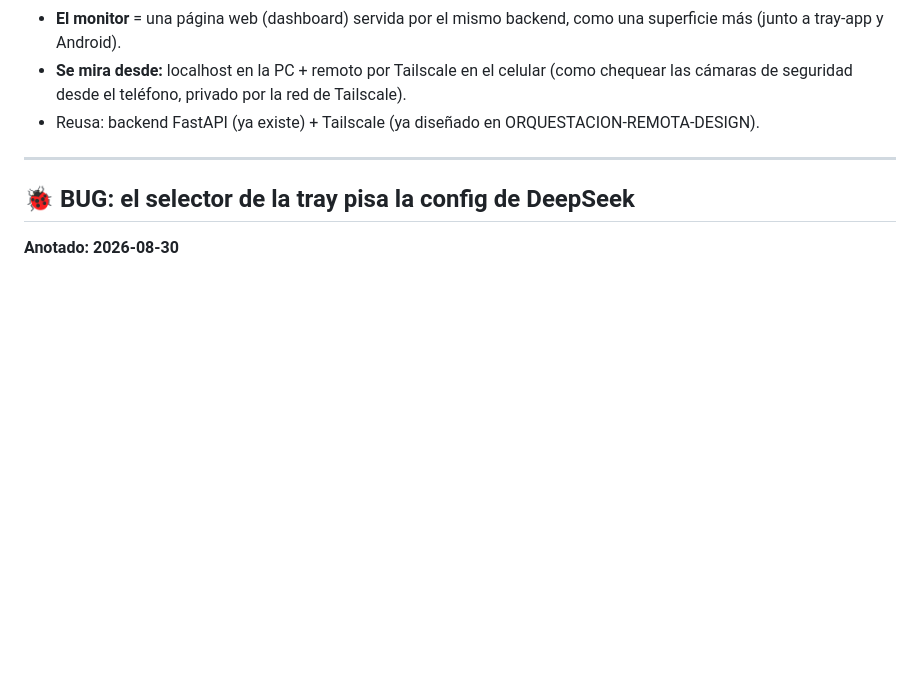
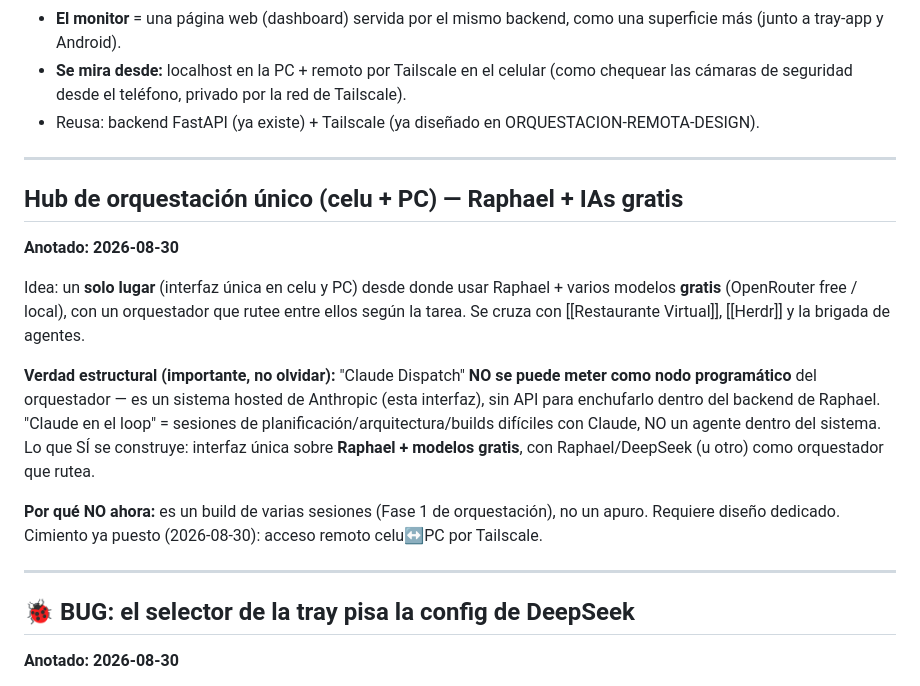
Before and after one commit to damianzupel-commits/JarvisRemote, a Markdown page: TABLA.md, the part around the change. GitHub-like rendering; blank space fills up the shorter version.

```diff
--- a/TABLA.md
+++ b/TABLA.md
@@ -32,6 +32,25 @@ En resumen: un tablero tipo árbol/kanban por comanda, mostrando descomposición
 - **El monitor** = una página web (dashboard) servida por el mismo backend, como una superficie más (junto a tray-app y Android).
 - **Se mira desde:** localhost en la PC + remoto por Tailscale en el celular (como chequear las cámaras de seguridad desde el teléfono, privado por la red de Tailscale).
 - Reusa: backend FastAPI (ya existe) + Tailscale (ya diseñado en ORQUESTACION-REMOTA-DESIGN).
+
+---
+
+## Hub de orquestación único (celu + PC) — Raphael + IAs gratis
+**Anotado: 2026-08-30**
+
+Idea: un **solo lugar** (interfaz única en celu y PC) desde donde usar Raphael + varios
+modelos **gratis** (OpenRouter free / local), con un orquestador que rutee entre ellos
+según la tarea. Se cruza con [[Restaurante Virtual]], [[Herdr]] y la brigada de agentes.
+
+**Verdad estructural (importante, no olvidar):** "Claude Dispatch" **NO se puede meter
+como nodo programático** del orquestador — es un sistema hosted de Anthropic (esta interfaz),
+sin API para enchufarlo dentro del backend de Raphael. "Claude en el loop" = sesiones de
+planificación/arquitectura/builds difíciles con Claude, NO un agente dentro del sistema.
+Lo que SÍ se construye: interfaz única sobre **Raphael + modelos gratis**, con Raphael/DeepSeek
+(u otro) como orquestador que rutea.
+
+**Por qué NO ahora:** es un build de varias sesiones (Fase 1 de orquestación), no un apuro.
+Requiere diseño dedicado. Cimiento ya puesto (2026-08-30): acceso remoto celu↔PC por Tailscale.
 
 ---
 
```
Also changed, not shown: COMANDAS.md (+1 -0 lines).
